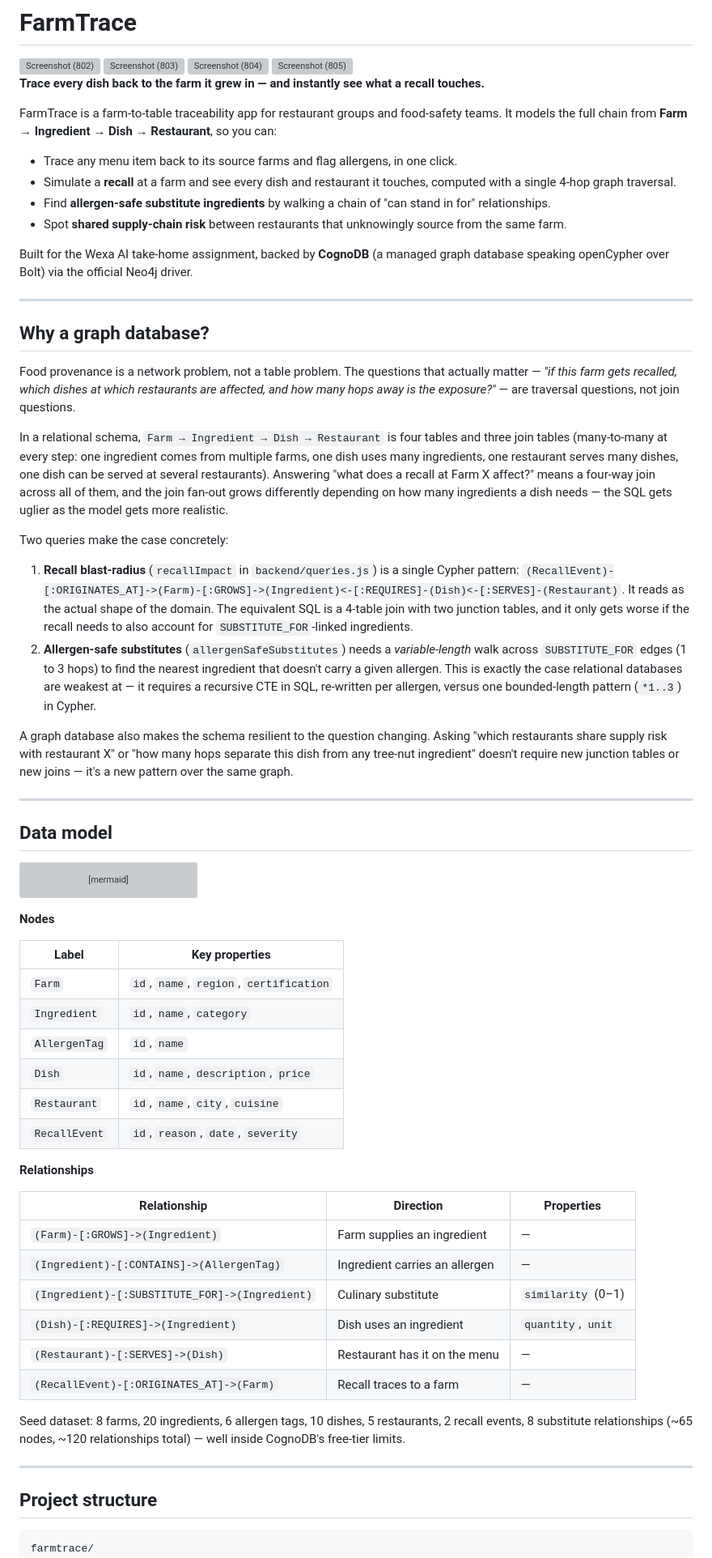
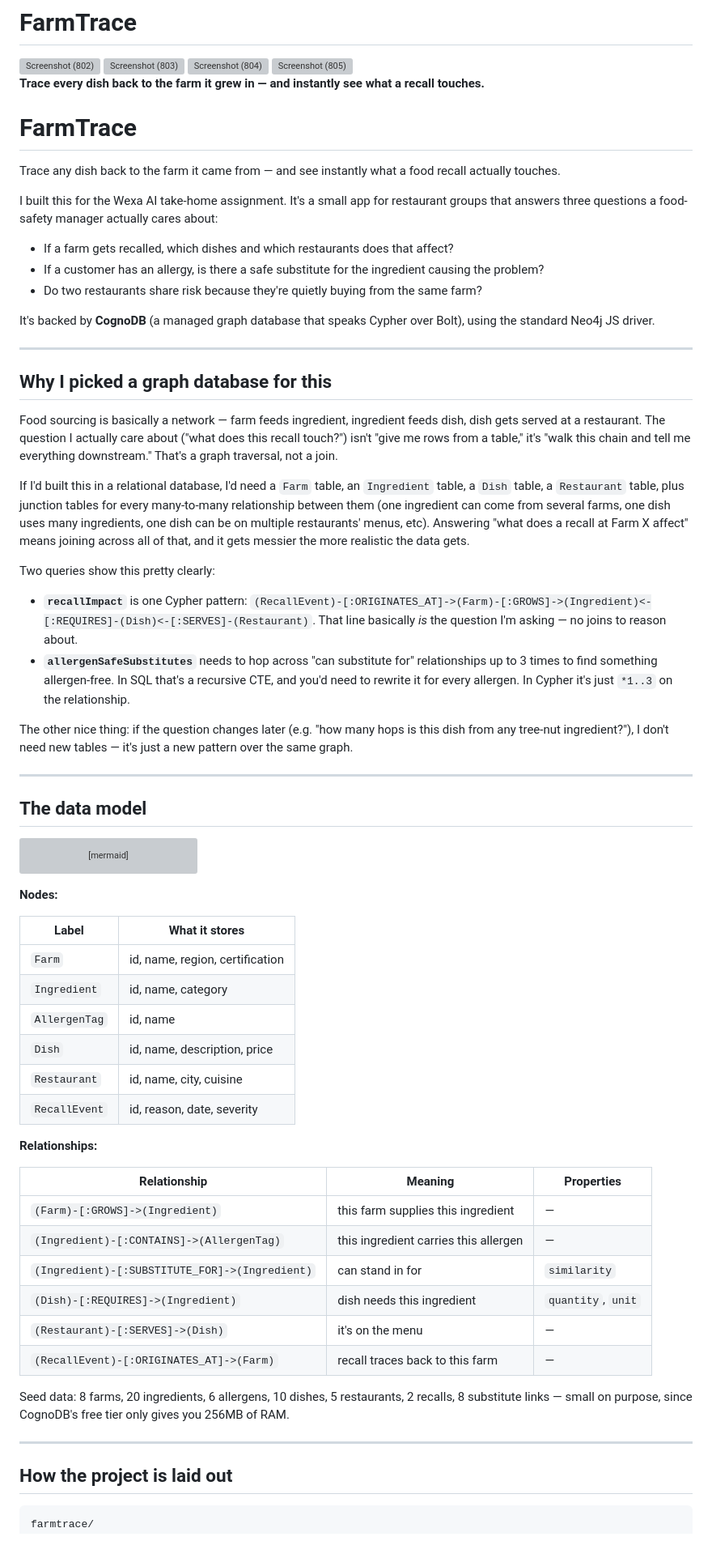
Before and after one commit to chetna-salunke/farmtrace-cognodb, a Markdown page: README.md, the part around one of its changes. Shown at 81% size. Drawn GitHub-style; grey boxes are pictures that could not be loaded.

Commit message:
Revise README for improved project documentation
Updated README to enhance clarity on project features, data model, setup instructions, and deployment process.

````diff
--- a/README.md
+++ b/README.md
@@ -10,33 +10,36 @@
 
 **Trace every dish back to the farm it grew in — and instantly see what a recall touches.**
 
-FarmTrace is a farm-to-table traceability app for restaurant groups and food-safety teams. It models the full chain from **Farm → Ingredient → Dish → Restaurant**, so you can:
+# FarmTrace
 
-- Trace any menu item back to its source farms and flag allergens, in one click.
-- Simulate a **recall** at a farm and see every dish and restaurant it touches, computed with a single 4-hop graph traversal.
-- Find **allergen-safe substitute ingredients** by walking a chain of "can stand in for" relationships.
-- Spot **shared supply-chain risk** between restaurants that unknowingly source from the same farm.
+Trace any dish back to the farm it came from — and see instantly what a food recall actually touches.
 
-Built for the Wexa AI take-home assignment, backed by **CognoDB** (a managed graph database speaking openCypher over Bolt) via the official Neo4j driver.
+I built this for the Wexa AI take-home assignment. It's a small app for restaurant groups that answers three questions a food-safety manager actually cares about:
+
+- If a farm gets recalled, which dishes and which restaurants does that affect?
+- If a customer has an allergy, is there a safe substitute for the ingredient causing the problem?
+- Do two restaurants share risk because they're quietly buying from the same farm?
+
+It's backed by **CognoDB** (a managed graph database that speaks Cypher over Bolt), using the standard Neo4j JS driver.
 
 ---
 
-## Why a graph database?
+## Why I picked a graph database for this
 
-Food provenance is a network problem, not a table problem. The questions that actually matter — *"if this farm gets recalled, which dishes at which restaurants are affected, and how many hops away is the exposure?"* — are traversal questions, not join questions.
+Food sourcing is basically a network — farm feeds ingredient, ingredient feeds dish, dish gets served at a restaurant. The question I actually care about ("what does this recall touch?") isn't "give me rows from a table," it's "walk this chain and tell me everything downstream." That's a graph traversal, not a join.
 
-In a relational schema, `Farm → Ingredient → Dish → Restaurant` is four tables and three join tables (many-to-many at every step: one ingredient comes from multiple farms, one dish uses many ingredients, one restaurant serves many dishes, one dish can be served at several restaurants). Answering "what does a recall at Farm X affect?" means a four-way join across all of them, and the join fan-out grows differently depending on how many ingredients a dish needs — the SQL gets uglier as the model gets more realistic.
+If I'd built this in a relational database, I'd need a `Farm` table, an `Ingredient` table, a `Dish` table, a `Restaurant` table, plus junction tables for every many-to-many relationship between them (one ingredient can come from several farms, one dish uses many ingredients, one dish can be on multiple restaurants' menus, etc). Answering "what does a recall at Farm X affect" means joining across all of that, and it gets messier the more realistic the data gets.
 
-Two queries make the case concretely:
+Two queries show this pretty clearly:
 
-1. **Recall blast-radius** (`recallImpact` in `backend/queries.js`) is a single Cypher pattern: `(RecallEvent)-[:ORIGINATES_AT]->(Farm)-[:GROWS]->(Ingredient)<-[:REQUIRES]-(Dish)<-[:SERVES]-(Restaurant)`. It reads as the actual shape of the domain. The equivalent SQL is a 4-table join with two junction tables, and it only gets worse if the recall needs to also account for `SUBSTITUTE_FOR`-linked ingredients.
-2. **Allergen-safe substitutes** (`allergenSafeSubstitutes`) needs a *variable-length* walk across `SUBSTITUTE_FOR` edges (1 to 3 hops) to find the nearest ingredient that doesn't carry a given allergen. This is exactly the case relational databases are weakest at — it requires a recursive CTE in SQL, re-written per allergen, versus one bounded-length pattern (`*1..3`) in Cypher.
+- **`recallImpact`** is one Cypher pattern: `(RecallEvent)-[:ORIGINATES_AT]->(Farm)-[:GROWS]->(Ingredient)<-[:REQUIRES]-(Dish)<-[:SERVES]-(Restaurant)`. That line basically *is* the question I'm asking — no joins to reason about.
+- **`allergenSafeSubstitutes`** needs to hop across "can substitute for" relationships up to 3 times to find something allergen-free. In SQL that's a recursive CTE, and you'd need to rewrite it for every allergen. In Cypher it's just `*1..3` on the relationship.
 
-A graph database also makes the schema resilient to the question changing. Asking "which restaurants share supply risk with restaurant X" or "how many hops separate this dish from any tree-nut ingredient" doesn't require new junction tables or new joins — it's a new pattern over the same graph.
+The other nice thing: if the question changes later (e.g. "how many hops is this dish from any tree-nut ingredient?"), I don't need new tables — it's just a new pattern over the same graph.
 
 ---
 
-## Data model
+## The data model
 
 ```mermaid
 graph LR
@@ -48,33 +51,33 @@ graph LR
     RecallEvent((RecallEvent)) -- ORIGINATES_AT --> Farm
 ```
 
-**Nodes**
+**Nodes:**
 
-| Label | Key properties |
+| Label | What it stores |
 |---|---|
-| `Farm` | `id`, `name`, `region`, `certification` |
-| `Ingredient` | `id`, `name`, `category` |
-| `AllergenTag` | `id`, `name` |
-| `Dish` | `id`, `name`, `description`, `price` |
-| `Restaurant` | `id`, `name`, `city`, `cuisine` |
-| `RecallEvent` | `id`, `reason`, `date`, `severity` |
+| `Farm` | id, name, region, certification |
+| `Ingredient` | id, name, category |
+| `AllergenTag` | id, name |
+| `Dish` | id, name, description, price |
+| `Restaurant` | id, name, city, cuisine |
+| `RecallEvent` | id, reason, date, severity |
 
-**Relationships**
+**Relationships:**
 
-| Relationship | Direction | Properties |
+| Relationship | Meaning | Properties |
 |---|---|---|
-| `(Farm)-[:GROWS]->(Ingredient)` | Farm supplies an ingredient | — |
-| `(Ingredient)-[:CONTAINS]->(AllergenTag)` | Ingredient carries an allergen | — |
-| `(Ingredient)-[:SUBSTITUTE_FOR]->(Ingredient)` | Culinary substitute | `similarity` (0–1) |
-| `(Dish)-[:REQUIRES]->(Ingredient)` | Dish uses an ingredient | `quantity`, `unit` |
-| `(Restaurant)-[:SERVES]->(Dish)` | Restaurant has it on the menu | — |
-| `(RecallEvent)-[:ORIGINATES_AT]->(Farm)` | Recall traces to a farm | — |
+| `(Farm)-[:GROWS]->(Ingredient)` | this farm supplies this ingredient | — |
+| `(Ingredient)-[:CONTAINS]->(AllergenTag)` | this ingredient carries this allergen | — |
+| `(Ingredient)-[:SUBSTITUTE_FOR]->(Ingredient)` | can stand in for | `similarity` |
+| `(Dish)-[:REQUIRES]->(Ingredient)` | dish needs this ingredient | `quantity`, `unit` |
+| `(Restaurant)-[:SERVES]->(Dish)` | it's on the menu | — |
+| `(RecallEvent)-[:ORIGINATES_AT]->(Farm)` | recall traces back to this farm | — |
 
-Seed dataset: 8 farms, 20 ingredients, 6 allergen tags, 10 dishes, 5 restaurants, 2 recall events, 8 substitute relationships (~65 nodes, ~120 relationships total) — well inside CognoDB's free-tier limits.
+Seed data: 8 farms, 20 ingredients, 6 allergens, 10 dishes, 5 restaurants, 2 recalls, 8 substitute links — small on purpose, since CognoDB's free tier only gives you 256MB of RAM.
 
 ---
 
-## Project structure
+## How the project is laid out
 
 ```
 farmtrace/
````
Also changed, not shown: other parts of README.md (+45 -56 lines).
